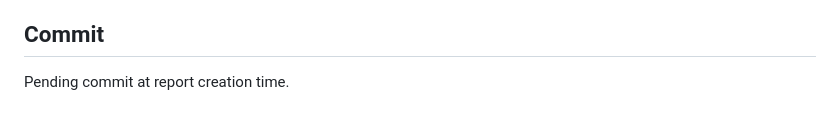
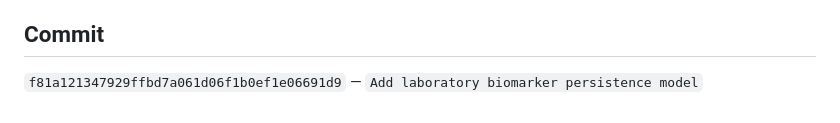
Before and after one commit to petrsychrava/Metabion, a Markdown page: .superpowers/sdd/task-2-report.md, the part around the change. Drawn GitHub-style.

Commit message:
Record laboratory persistence verification

```diff
--- a/.superpowers/sdd/task-2-report.md
+++ b/.superpowers/sdd/task-2-report.md
@@ -59,4 +59,4 @@ No remaining Task 2 concerns. The full project test suite was not run; only the
 
 ## Commit
 
-Pending commit at report creation time.
+`f81a121347929ffbd7a061d06f1b0ef1e06691d9` — `Add laboratory biomarker persistence model`
```
